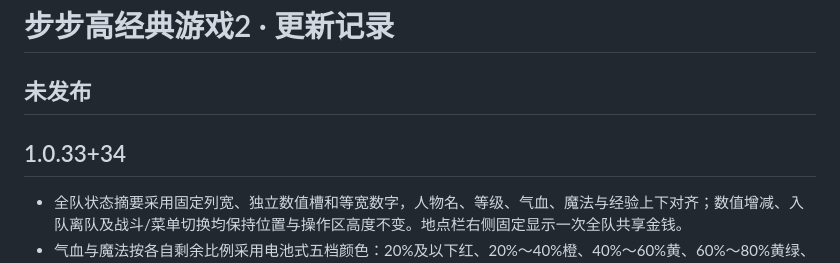
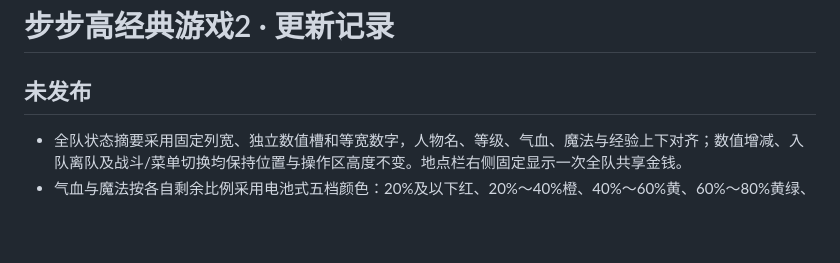
Before and after one commit to roy-xiong/BBK_flutter, a Markdown page: CHANGELOG.md, the part around the change. Drawn GitHub-style; blank space fills up the shorter version.

Commit message:
docs: carry unshipped status changes into the next release notes [skip ci]

```diff
--- a/CHANGELOG.md
+++ b/CHANGELOG.md
@@ -1,8 +1,6 @@
 # 步步高经典游戏2 · 更新记录
 
 ## 未发布
-
-## 1.0.33+34
 
 - 全队状态摘要采用固定列宽、独立数值槽和等宽数字，人物名、等级、气血、魔法与经验上下对齐；数值增减、入队离队及战斗/菜单切换均保持位置与操作区高度不变。地点栏右侧固定显示一次全队共享金钱。
 - 气血与魔法按各自剩余比例采用电池式五档颜色：20%及以下红、20%～40%橙、40%～60%黄、60%～80%黄绿、80%以上绿；战斗卡片数值和进度条同步使用，保留原始战斗与补给计算。
```
